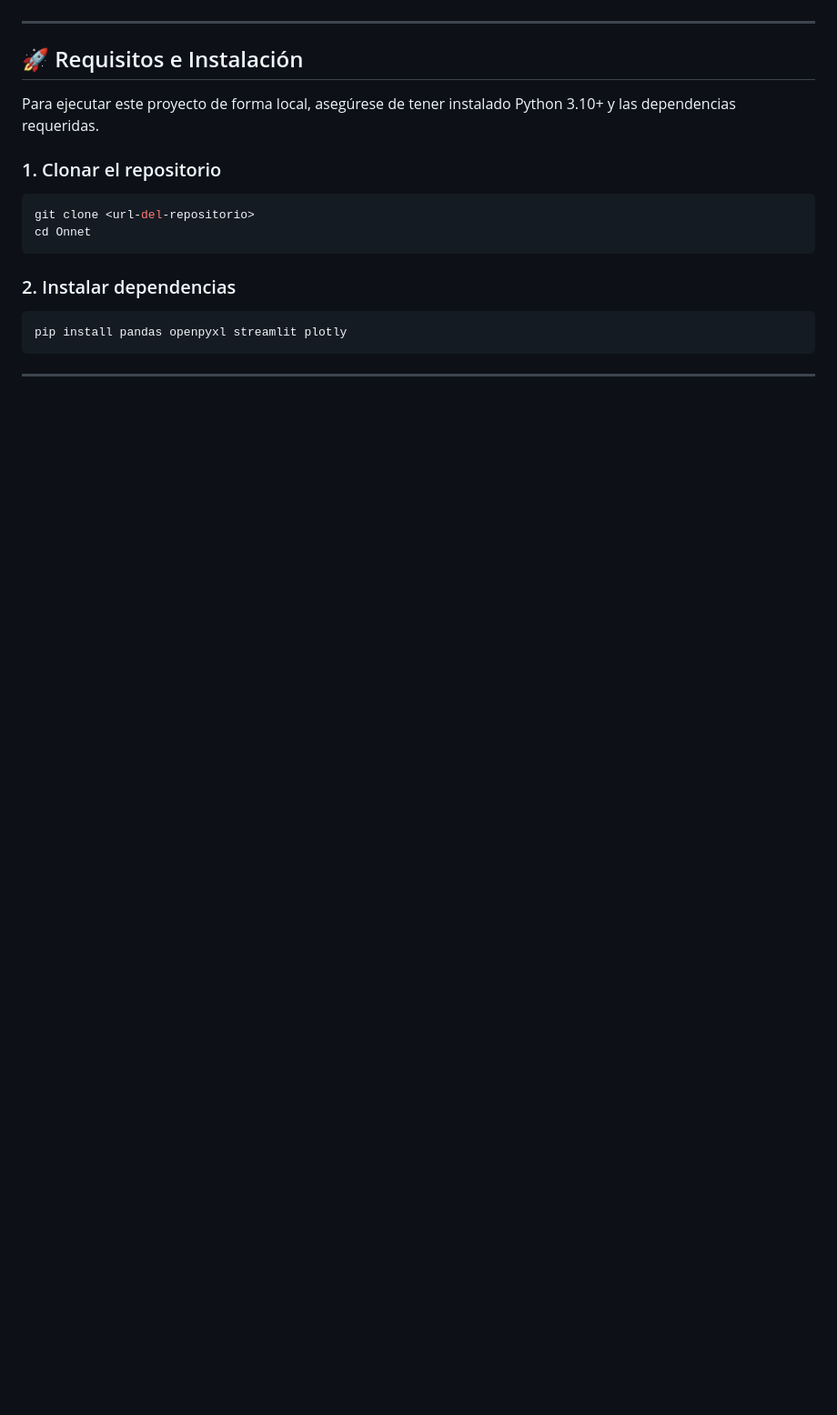
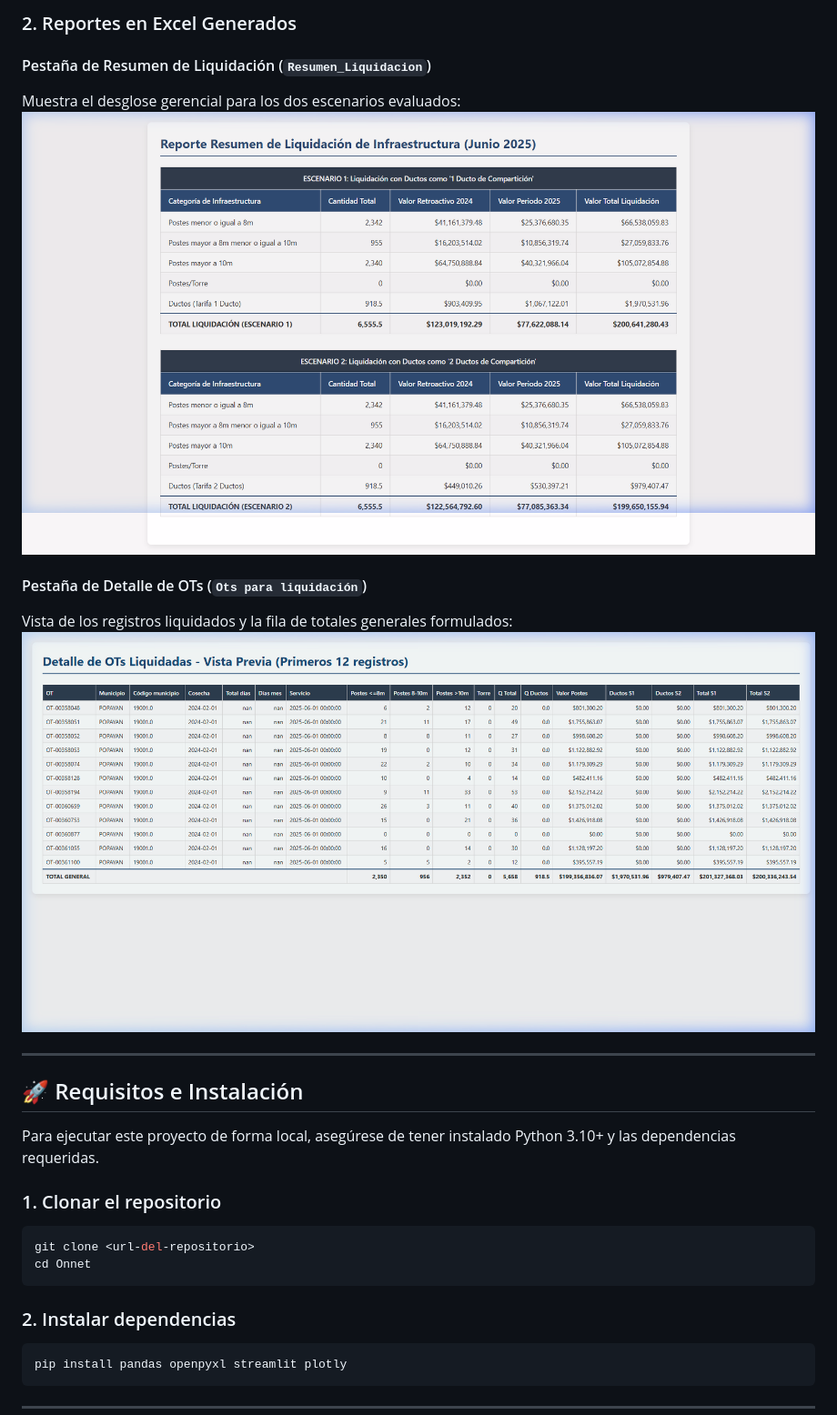
Before and after one commit to Johansarria/Onnet, a Markdown page: README.md, the part around one of its changes. Shown at 91% size. Rendered like a GitHub page; pictures changed too: docs/screenshots/excel_detalle.png (added), docs/screenshots/excel_resumen.png (added); blank space fills up the shorter version.

Commit message:
docs(readme): agregar capturas de pantalla de la liquidacion y del dashboard

```diff
--- a/README.md
+++ b/README.md
@@ -30,3 +46,12 @@ Una aplicación interactiva en **Streamlit** para la visualización ejecutiva de
+### 2. Reportes en Excel Generados
+
+#### Pestaña de Resumen de Liquidación (`Resumen_Liquidacion`)
+Muestra el desglose gerencial para los dos escenarios evaluados:
+![Excel Resumen](docs/screenshots/excel_resumen.png)
+
+#### Pestaña de Detalle de OTs (`Ots para liquidación`)
+Vista de los registros liquidados y la fila de totales generales formulados:
+![Excel Detalle](docs/screenshots/excel_detalle.png)
 
 ---
 
```
Also changed, not shown: other parts of README.md (+16 -0 lines), docs/screenshots/dashboard_charts.png (added), docs/screenshots/dashboard_kpis.png (added), docs/screenshots/dashboard_municipios.png (added), docs/screenshots/dashboard_table.png (added).
